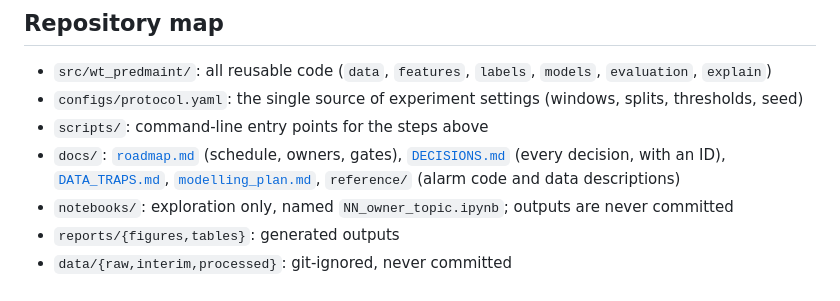
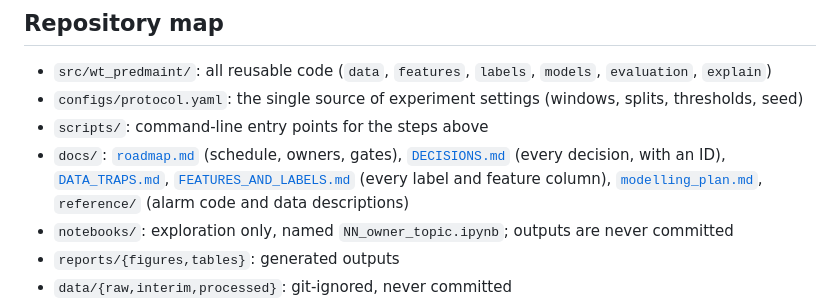
Before and after one commit to kolonel-git/ENGG2112-T3-G7, a Markdown page: README.md, the part around the change. Drawn GitHub-style.

Commit message:
docs: add reference for labels and feature columns

```diff
--- a/README.md
+++ b/README.md
@@ -148,6 +148,7 @@ Check the code with `pytest` and `ruff check .`.
 - `scripts/`: command-line entry points for the steps above
 - `docs/`: [`roadmap.md`](docs/roadmap.md) (schedule, owners, gates), [`DECISIONS.md`](docs/DECISIONS.md)
   (every decision, with an ID), [`DATA_TRAPS.md`](docs/DATA_TRAPS.md),
+  [`FEATURES_AND_LABELS.md`](docs/FEATURES_AND_LABELS.md) (every label and feature column),
   [`modelling_plan.md`](docs/modelling_plan.md), `reference/` (alarm code and data descriptions)
 - `notebooks/`: exploration only, named `NN_owner_topic.ipynb`; outputs are never committed
 - `reports/{figures,tables}`: generated outputs
```
Also changed, not shown: docs/FEATURES_AND_LABELS.md (added, +162 -0 lines).
